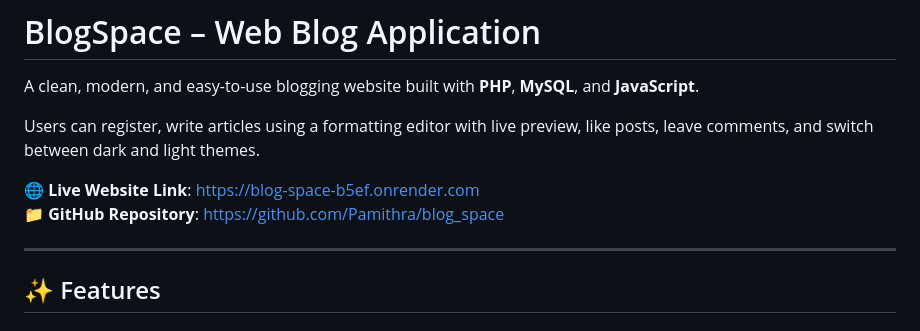
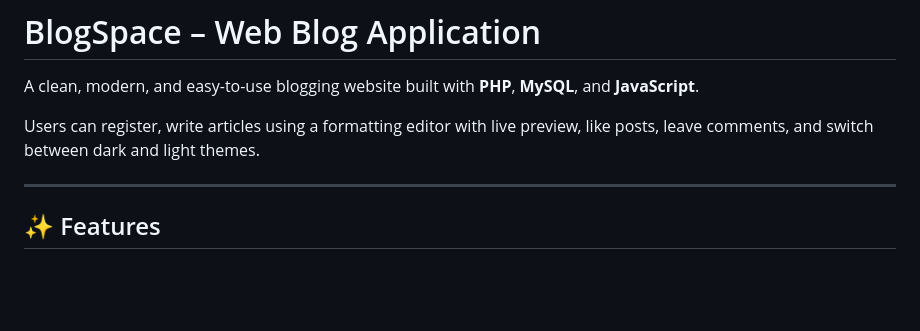
Before and after one commit to Pamithra/blog_space, a Markdown page: README.md, the part around the change. Drawn GitHub-style; blank space fills up the shorter version.

Commit message:
Update README to remove links

```diff
--- a/README.md
+++ b/README.md
@@ -3,9 +3,6 @@
 A clean, modern, and easy-to-use blogging website built with **PHP**, **MySQL**, and **JavaScript**.
 
 Users can register, write articles using a formatting editor with live preview, like posts, leave comments, and switch between dark and light themes.
-
-🌐 **Live Website Link**: [https://blog-space-b5ef.onrender.com](https://blog-space-b5ef.onrender.com)
-📁 **GitHub Repository**: [https://github.com/Pamithra/blog_space](https://github.com/Pamithra/blog_space)
 
 ---
 
```
